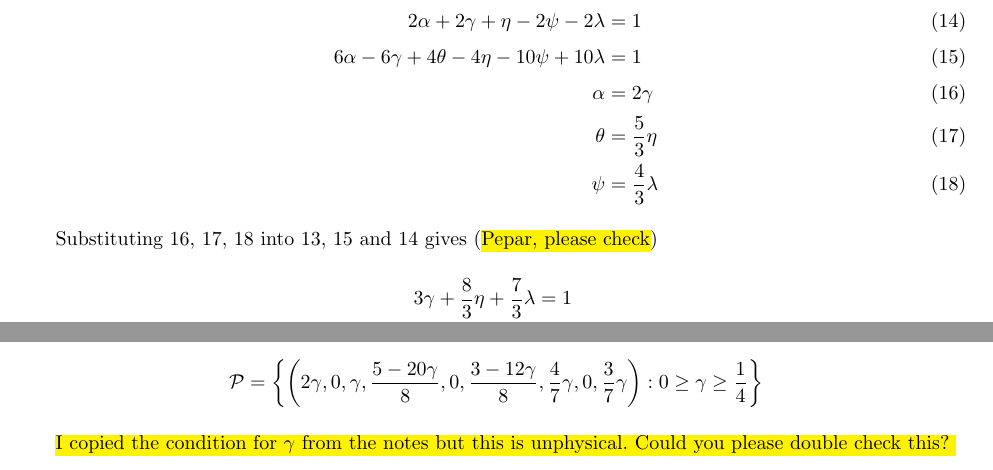
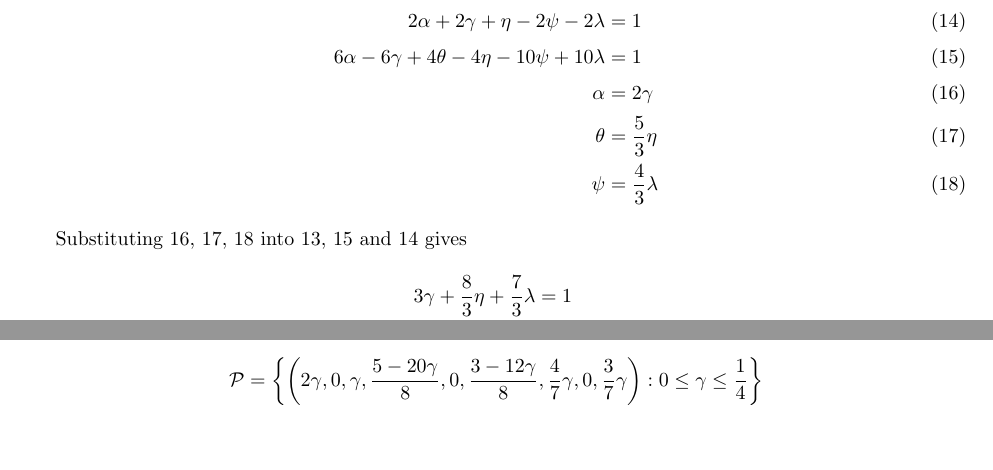
Before and after one commit to anirbansaha96/MScFE-620---Group-Project, a LaTeX document (submission-2/latex-code/main.tex): two parts of page 4 of 8, joined at a grey line, cut so that both start at the same text, the shorter picture padded with empty space. Compiled offline with pdfLaTeX.

Commit message:
first draft complete

```diff
--- a/submission-2/latex-code/main.tex
+++ b/submission-2/latex-code/main.tex
@@ -190,7 +176,7 @@ There is also the other case where $\beta$, $\rho$ and $\nu$ are 0 meaning the s
     \psi & = \frac{4}{3}\lambda \label{eq:EMM-cond-6}
 \end{align}
 
-Substituting \ref{eq:EMM-cond-4}, \ref{eq:EMM-cond-5}, \ref{eq:EMM-cond-6} into \ref{eq:EMM-cond-1}, \ref{eq:EMM-cond-3} and \ref{eq:EMM-cond-2} gives (\hl{Pepar, please check})
+Substituting \ref{eq:EMM-cond-4}, \ref{eq:EMM-cond-5}, \ref{eq:EMM-cond-6} into \ref{eq:EMM-cond-1}, \ref{eq:EMM-cond-3} and \ref{eq:EMM-cond-2} gives
 \begin{align*}
     3\gamma + \frac{8}{3}\eta + \frac{7}{3}\lambda & = 1 \\
     6\gamma + \frac{8}{3}\eta - \frac{14}{3}\lambda & = 1 \\
@@ -207,10 +193,8 @@ Then
 \end{align*}
 The set of equivalent Martingale measures is therefore:
 \begin{align*}
-    \mathcal{P} & =\left\{ \left(2\gamma,0,\gamma,\frac{5-20\gamma}{8},0,\frac{3-12\gamma}{8},\frac{4}{7}\gamma,0,\frac{3}{7}\gamma\right): 0\ge\gamma\ge\frac{1}{4}\right\}
+    \mathcal{P} & =\left\{ \left(2\gamma,0,\gamma,\frac{5-20\gamma}{8},0,\frac{3-12\gamma}{8},\frac{4}{7}\gamma,0,\frac{3}{7}\gamma\right): 0\le\gamma\le\frac{1}{4}\right\}
 \end{align*}
-
-\hl{I copied the condition for $\gamma$ from the notes but this is unphysical. Could you please double check this? }
 
 \subsection{Additional Assumptions to Construct a Trinomial Tree that is a Complete Market}
 For this section of the task, we will apply the arbitrage-free conditions to the numerical trinomial tree construction above and also to a completely general trinomial tree. In the later case, we will also derive conditions under which the market is complete. We begin by definining a market $((\Omega, \mathcal{F},\mathbb{F},\mathbb{P}),X)$ with $T=2$ and $d=1$. $X = (1,X_t)$ is comprised of one risk-free asset (normalised to 1) and one risky asset which we will denote as $X_t$. Since we are trying to describe the trinomial model, we know that the sample space will consist of the three possibilities for asset evolution at any given time, namely up $u$, down $d$ and nothing $n$. Assuming the completely general case where the asset price can move a different amount at each time step, we have $ud\neq du$ (commutativity property does not hold) and so $\Omega = \{uu,un,ud,nu,nn,nd,du,dn,dd\}$. For $\mathcal{F}$, we use the natural filtration which prevents look ahead bias. Specifically, $\mathbb{F} = \{\mathcal{F}_0, \mathcal{F}_1, \mathcal{F}_2\}$ where
```
Also changed, not shown: submission-2/latex-code/main.pdf, submission-2/latex-code/main.tex (22 more changed lines), 4 other files.
